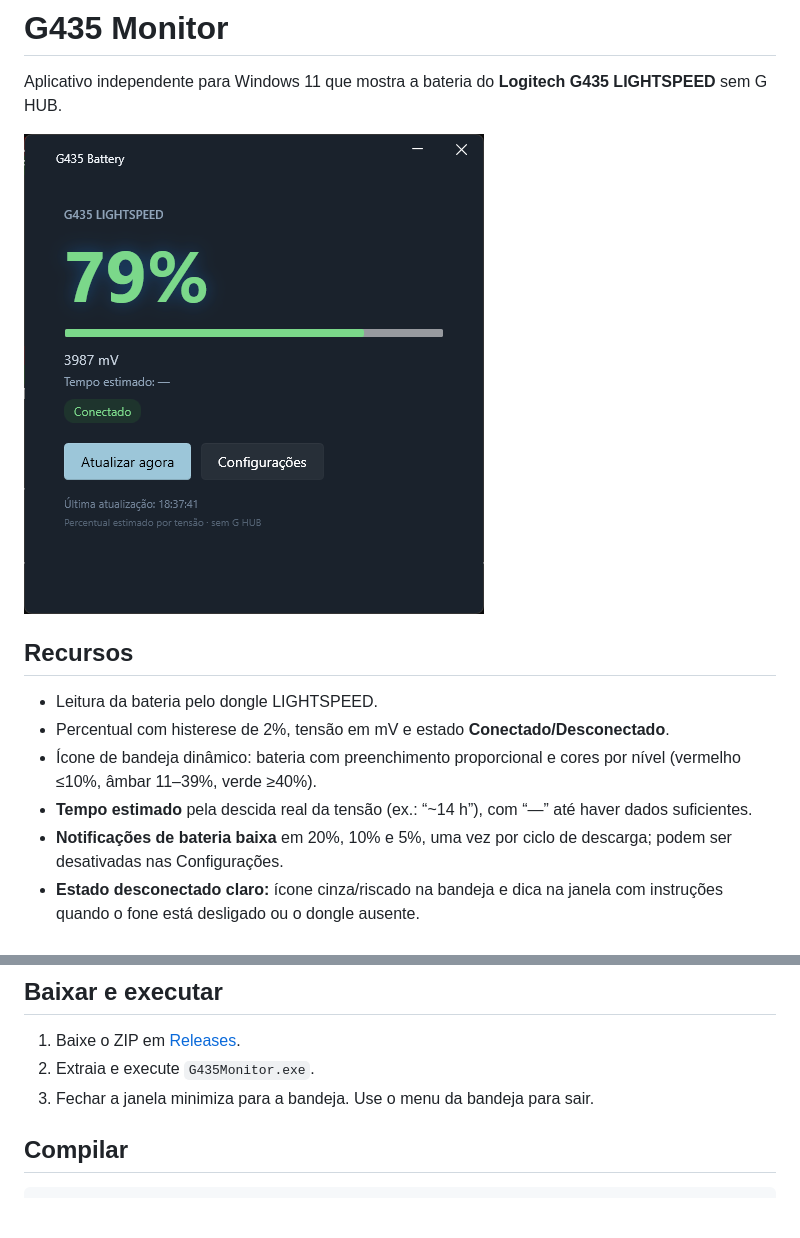
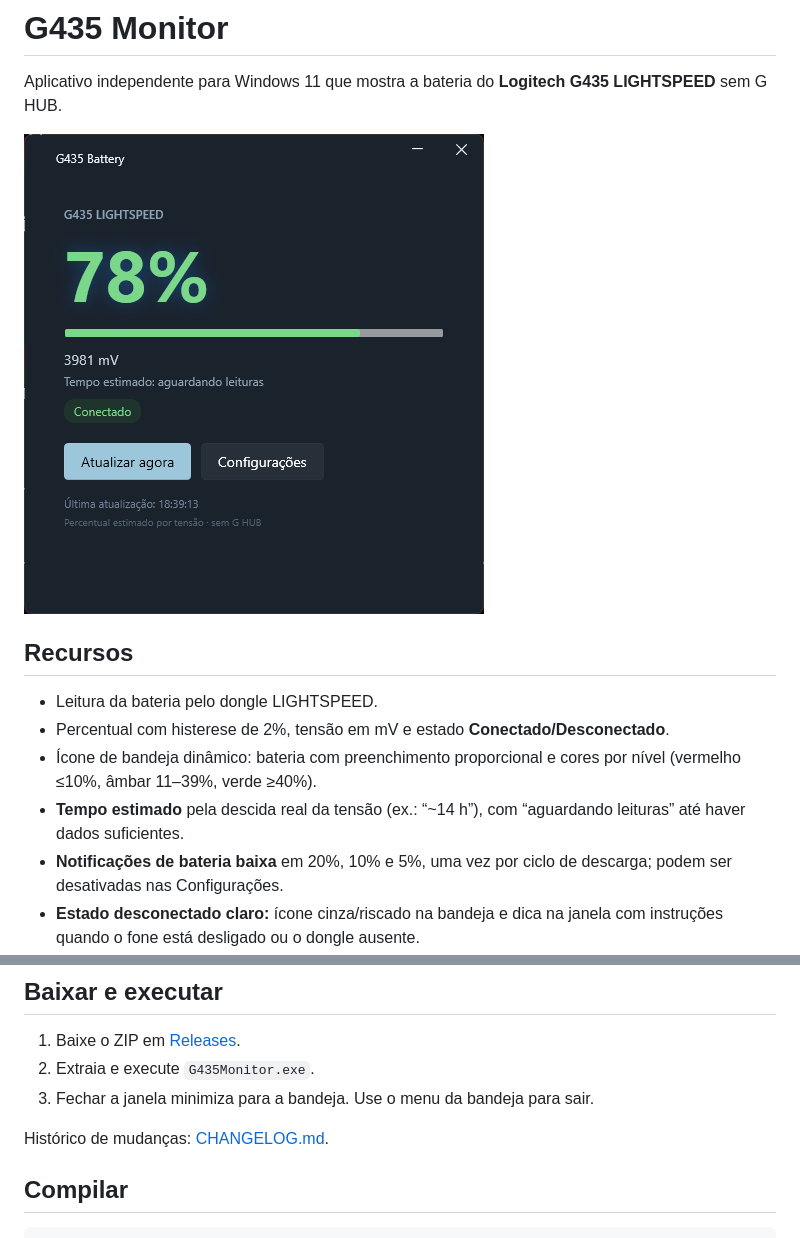
Before and after one commit to tonrocha-tools/g435-monitor, a Markdown page: README.md, 2 parts joined by grey strips. Rendered like a GitHub page; pictures changed too: assets/screenshot.png; blank space fills up the shorter version.

Commit message:
Add changelog and aguardando leituras state
Co-Authored-By: Claude Code <noreply@anthropic.com>

```diff
--- a/README.md
+++ b/README.md
@@ -12,7 +12,7 @@ Aplicativo independente para Windows 11 que mostra a bateria do
 - Ícone de bandeja dinâmico: bateria com preenchimento proporcional e cores por
   nível (vermelho ≤10%, âmbar 11–39%, verde ≥40%).
 - **Tempo estimado** pela descida real da tensão (ex.: “~14 h”),
-  com “—” até haver dados suficientes.
+  com “aguardando leituras” até haver dados suficientes.
 - **Notificações de bateria baixa** em 20%, 10% e 5%, uma vez por ciclo de
   descarga; podem ser desativadas nas Configurações.
 - **Estado desconectado claro:** ícone cinza/riscado na bandeja e dica na
@@ -33,6 +33,8 @@ Aplicativo independente para Windows 11 que mostra a bateria do
 1. Baixe o ZIP em [Releases](../../releases/latest).
 2. Extraia e execute `G435Monitor.exe`.
 3. Fechar a janela minimiza para a bandeja. Use o menu da bandeja para sair.
+
+Histórico de mudanças: [CHANGELOG.md](CHANGELOG.md).
 
 ## Compilar
 
```
Also changed, not shown: CHANGELOG.md (added, +45 -0 lines), 3 other files.
